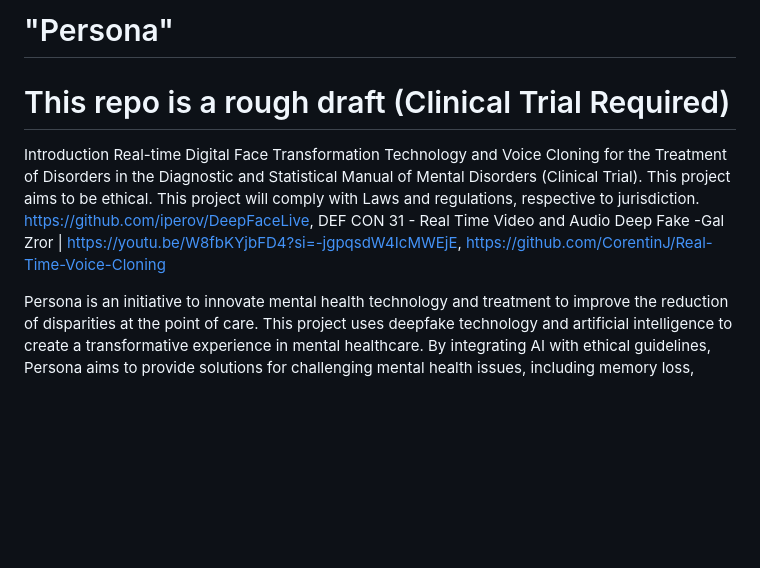
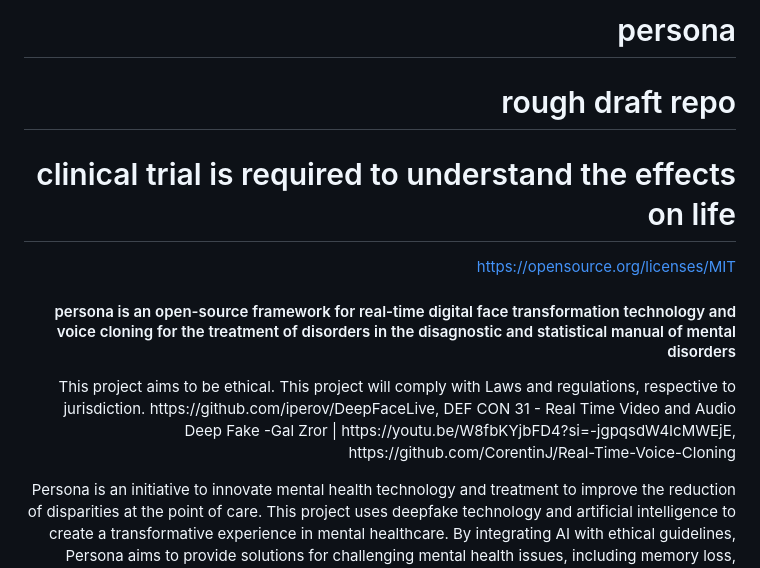
Before and after one commit to michaelleonarderickson/Persona, a Markdown page: README.md, the part around one of its changes. Rendered like a GitHub page; blank space fills up the shorter version.

```diff
--- a/README.md
+++ b/README.md
@@ -2,14 +3,19 @@ README.md
 
-# "Persona"
-# This repo is a rough draft (Clinical Trial Required)
+# persona
+# rough draft repo
+# clinical trial is required to understand the effects on life
 
-Introduction
-Real-time Digital Face Transformation Technology and Voice Cloning for the Treatment of Disorders in the Diagnostic and Statistical Manual of Mental Disorders (Clinical Trial).
+https://opensource.org/licenses/MIT
+
+<p class="align right">
+<h4>persona is an open-source framework for real-time digital face transformation technology and voice cloning for the treatment of disorders in the disagnostic and statistical manual of mental disorders</h4>
         This project aims to be ethical.
         This project will comply with Laws and regulations, respective to jurisdiction.
         https://github.com/iperov/DeepFaceLive,
         DEF CON 31 - Real Time Video and Audio Deep Fake -Gal Zror | https://youtu.be/W8fbKYjbFD4?si=-jgpqsdW4IcMWEjE,
         https://github.com/CorentinJ/Real-Time-Voice-Cloning
+</p>
+
 
 Persona is an initiative to innovate mental health technology and treatment to improve the reduction of disparities at the point of care. This project uses deepfake technology and artificial intelligence to create a transformative experience in mental healthcare. By integrating AI with ethical guidelines, Persona aims to provide solutions for challenging mental health issues, including memory loss, autism, aphasia, capgras syndrome, dementia, schizoid personality disorders, post-traumatic stress disorders, obsessive patterns, social anxiety, and more.
 
```
Also changed, not shown: other parts of README.md (+1 -0 lines).
